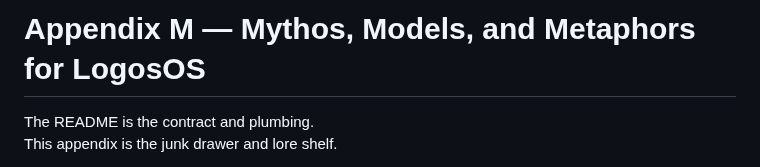
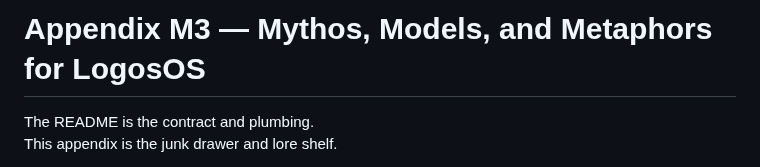
Before and after one commit to retrogrand/LogosOS, a Markdown page: docs/Appendix_M3.md, the part around the change. GitHub-like rendering.

Commit message:
Rename appendix to M3

```diff
--- a/docs/Appendix_M3.md
+++ b/docs/Appendix_M3.md
@@ -1,4 +1,4 @@
-# Appendix M — Mythos, Models, and Metaphors for LogosOS
+# Appendix M3 — Mythos, Models, and Metaphors for LogosOS
 
 The README is the contract and plumbing.
 This appendix is the junk drawer and lore shelf.
```
